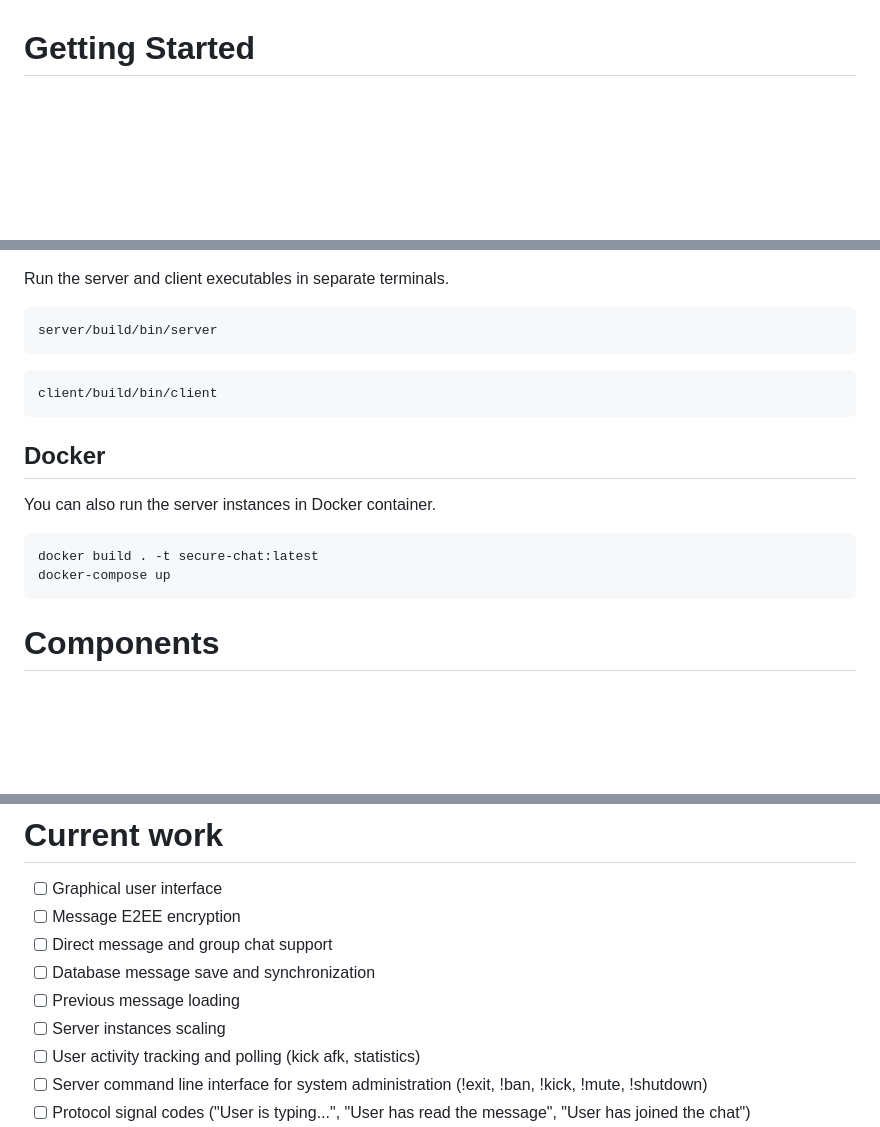
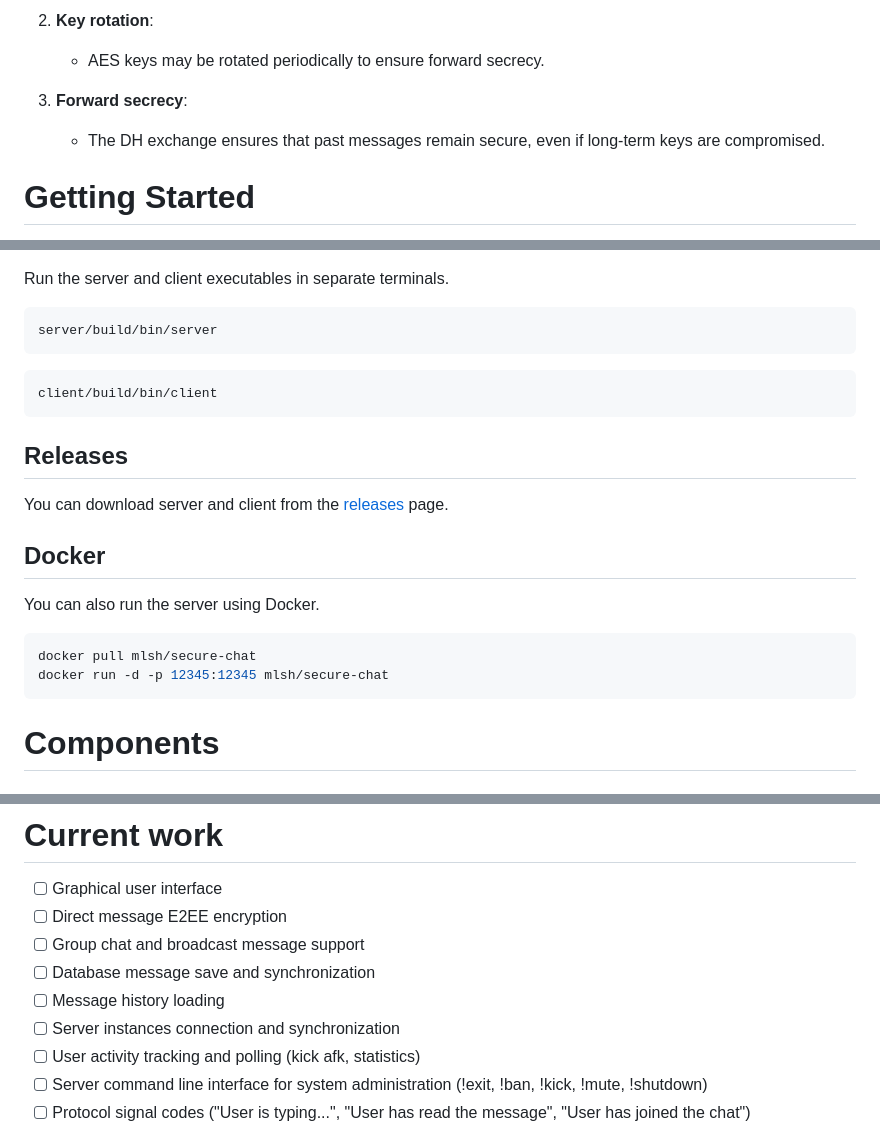
Before and after one commit to milosz275/secure-chat, a Markdown page: README.md, 3 parts joined by grey strips. GitHub-like rendering; blank space fills up the shorter version.

````diff
--- a/README.md
+++ b/README.md
@@ -35,3 +140,8 @@ Secure Chat is a C program that allows you to chat securely with your friends. I
+2. **Key rotation**:
+   - AES keys may be rotated periodically to ensure forward secrecy.
+
+3. **Forward secrecy**:
+   - The DH exchange ensures that past messages remain secure, even if long-term keys are compromised.
 
 # Getting Started
 
@@ -54,13 +164,17 @@ server/build/bin/server
 client/build/bin/client
 ```
 
+## Releases
+
+You can download server and client from the [releases](https://github.com/mldxo/secure-chat/releases) page.
+
 ## Docker
 
-You can also run the server instances in Docker container.
+You can also run the server using Docker.
 
 ```bash
-docker build . -t secure-chat:latest
-docker-compose up
+docker pull mlsh/secure-chat
+docker run -d -p 12345:12345 mlsh/secure-chat
 ```
 
 # Components
@@ -88,11 +202,11 @@ Navigate to [database](https://github.com/mldxo/secure-chat/tree/main/database)
 # Current work
 
 - [ ] Graphical user interface
-- [ ] Message E2EE encryption
-- [ ] Direct message and group chat support
+- [ ] Direct message E2EE encryption
+- [ ] Group chat and broadcast message support
 - [ ] Database message save and synchronization
-- [ ] Previous message loading
-- [ ] Server instances scaling
+- [ ] Message history loading
+- [ ] Server instances connection and synchronization
 - [ ] User activity tracking and polling (kick afk, statistics)
 - [ ] Server command line interface for system administration (!exit, !ban, !kick, !mute, !shutdown)
 - [ ] Protocol signal codes ("User is typing...", "User has read the message", "User has joined the chat")
````
Also changed, not shown: other parts of README.md (+107 -2 lines).
